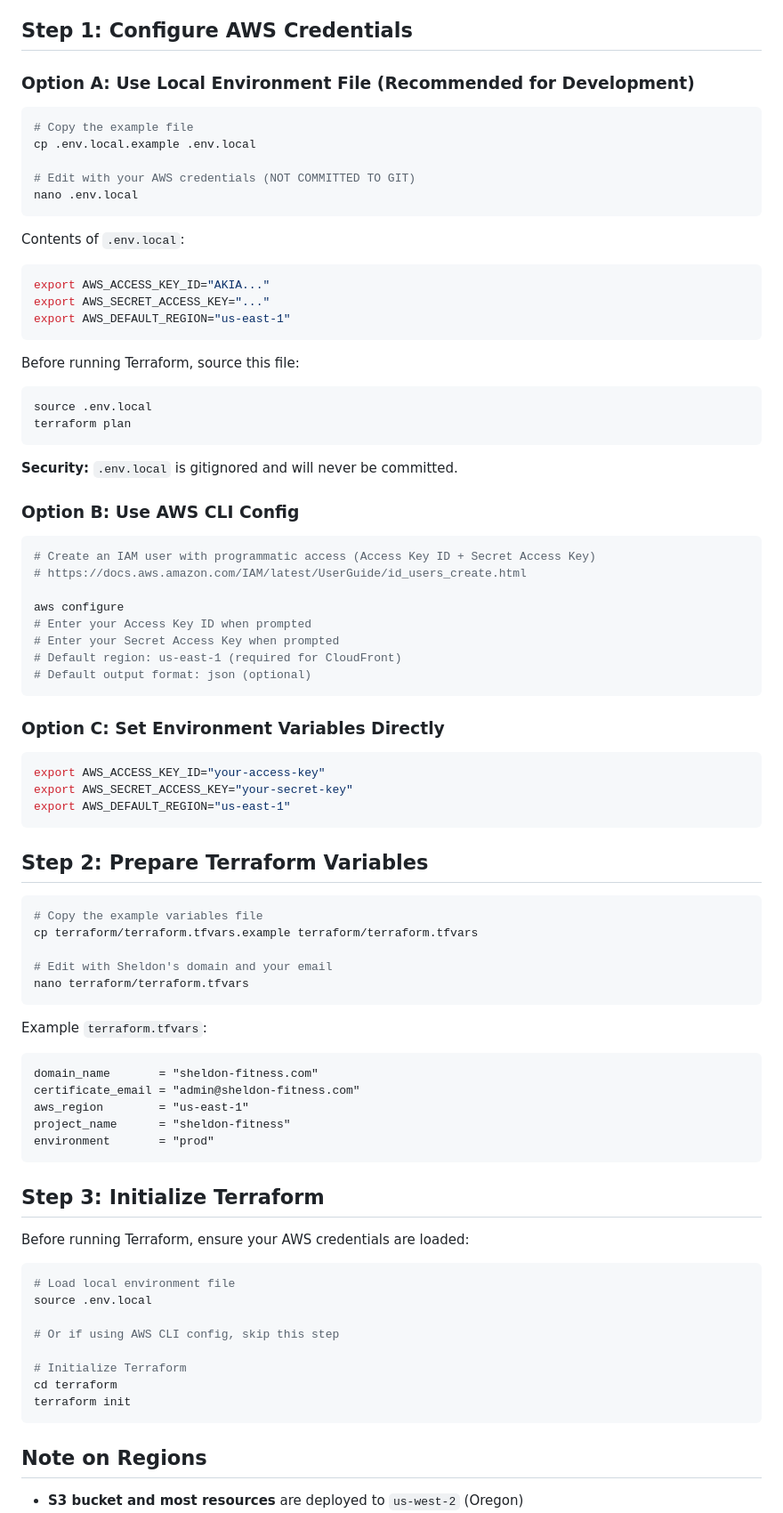
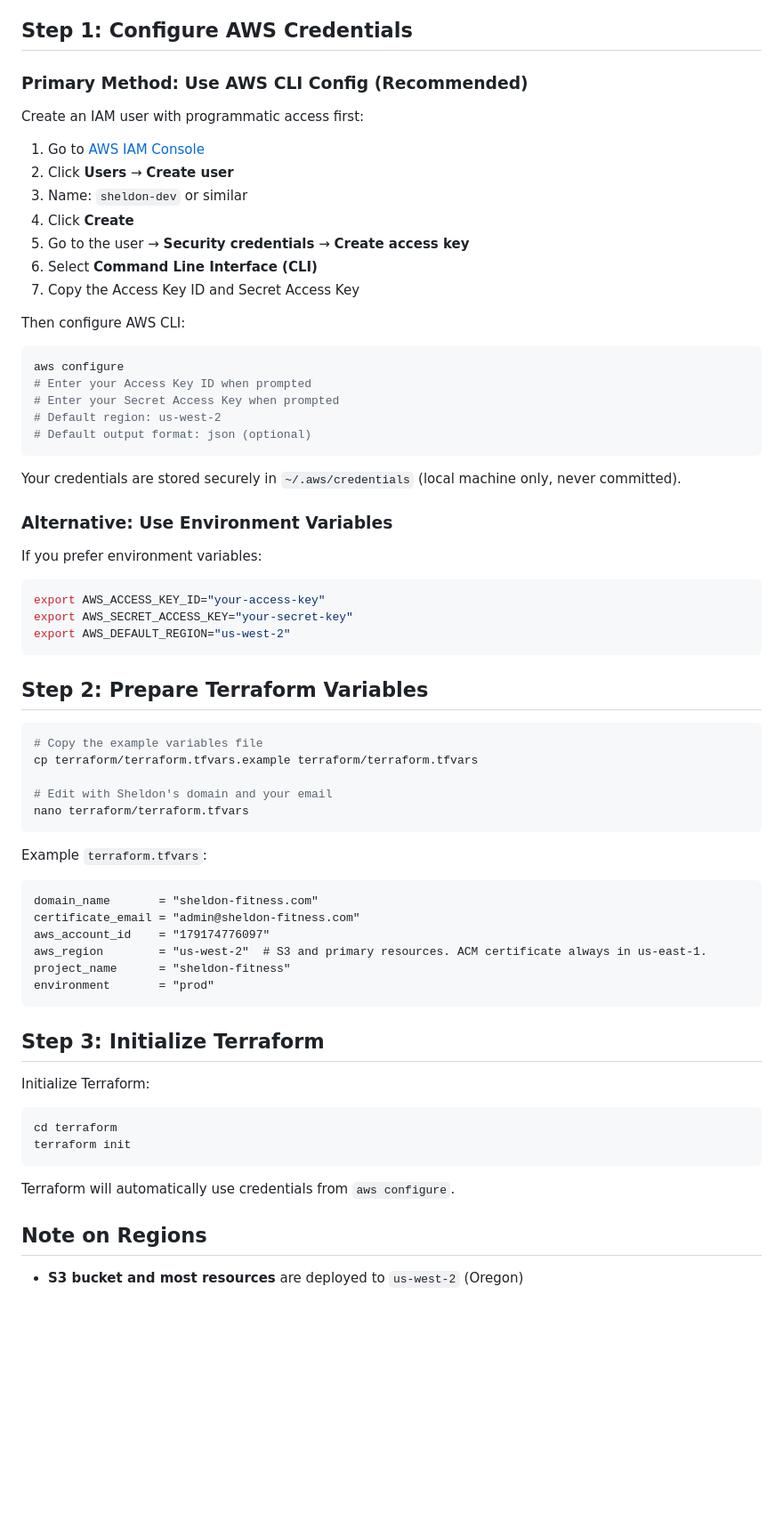
Before and after one commit to MarcyVampQueen/Website-SheldonWilliams, a Markdown page: DEPLOYMENT_GUIDE.md, the part around the change. Shown at 89% size. Rendered like a GitHub page; blank space fills up the shorter version.

````diff
--- a/DEPLOYMENT_GUIDE.md
+++ b/DEPLOYMENT_GUIDE.md
@@ -11,52 +11,37 @@ This guide walks you through deploying Sheldon's website to AWS using Terraform.
 
 ## Step 1: Configure AWS Credentials
 
-### Option A: Use Local Environment File (Recommended for Development)
+### Primary Method: Use AWS CLI Config (Recommended)
+
+Create an IAM user with programmatic access first:
+1. Go to [AWS IAM Console](https://console.aws.amazon.com/iam/)
+2. Click **Users** → **Create user**
+3. Name: `sheldon-dev` or similar
+4. Click **Create**
+5. Go to the user → **Security credentials** → **Create access key**
+6. Select **Command Line Interface (CLI)**
+7. Copy the Access Key ID and Secret Access Key
+
+Then configure AWS CLI:
 
 ```bash
-# Copy the example file
-cp .env.local.example .env.local
-
-# Edit with your AWS credentials (NOT COMMITTED TO GIT)
-nano .env.local
-```
-
-Contents of `.env.local`:
-
-```bash
-export AWS_ACCESS_KEY_ID="AKIA..."
-export AWS_SECRET_ACCESS_KEY="..."
-export AWS_DEFAULT_REGION="us-east-1"
-```
-
-Before running Terraform, source this file:
-
-```bash
-source .env.local
-terraform plan
-```
-
-**Security:** `.env.local` is gitignored and will never be committed.
-
-### Option B: Use AWS CLI Config
-
-```bash
-# Create an IAM user with programmatic access (Access Key ID + Secret Access Key)
-# https://docs.aws.amazon.com/IAM/latest/UserGuide/id_users_create.html
-
 aws configure
 # Enter your Access Key ID when prompted
 # Enter your Secret Access Key when prompted
-# Default region: us-east-1 (required for CloudFront)
+# Default region: us-west-2
 # Default output format: json (optional)
 ```
 
-### Option C: Set Environment Variables Directly
+Your credentials are stored securely in `~/.aws/credentials` (local machine only, never committed).
+
+### Alternative: Use Environment Variables
+
+If you prefer environment variables:
 
 ```bash
 export AWS_ACCESS_KEY_ID="your-access-key"
 export AWS_SECRET_ACCESS_KEY="your-secret-key"
-export AWS_DEFAULT_REGION="us-east-1"
+export AWS_DEFAULT_REGION="us-west-2"
 ```
 
 ## Step 2: Prepare Terraform Variables
@@ -74,25 +59,22 @@ Example `terraform.tfvars`:
 ```hcl
 domain_name       = "sheldon-fitness.com"
 certificate_email = "admin@sheldon-fitness.com"
-aws_region        = "us-east-1"
+aws_account_id    = "179174776097"
+aws_region        = "us-west-2"  # S3 and primary resources. ACM certificate always in us-east-1.
 project_name      = "sheldon-fitness"
 environment       = "prod"
 ```
 
 ## Step 3: Initialize Terraform
 
-Before running Terraform, ensure your AWS credentials are loaded:
+Initialize Terraform:
 
 ```bash
-# Load local environment file
-source .env.local
-
-# Or if using AWS CLI config, skip this step
-
-# Initialize Terraform
 cd terraform
 terraform init
 ```
+
+Terraform will automatically use credentials from `aws configure`.
 
 ## Note on Regions
 
````
Also changed, not shown: DEVELOPMENT.md (+22 -58 lines).
